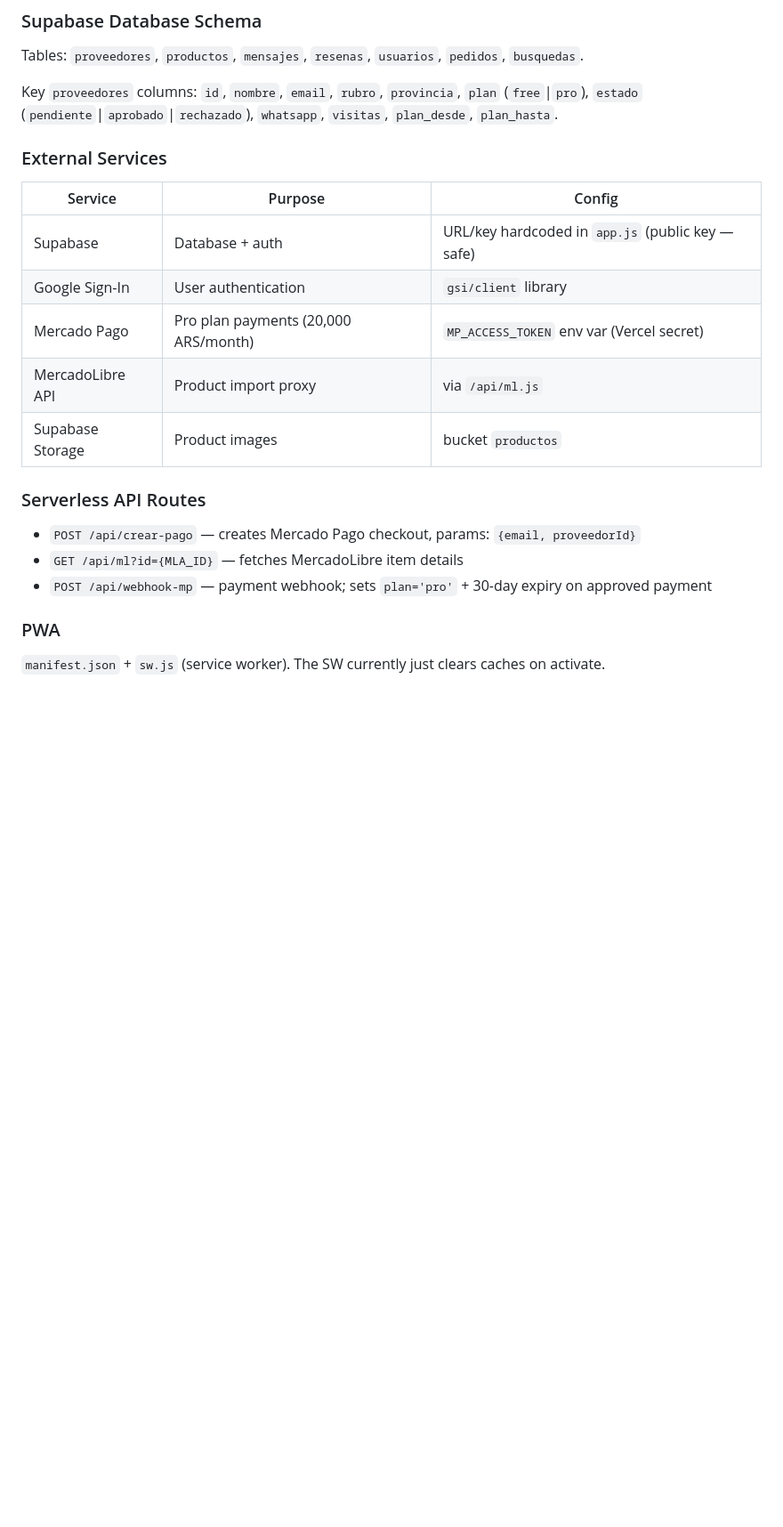
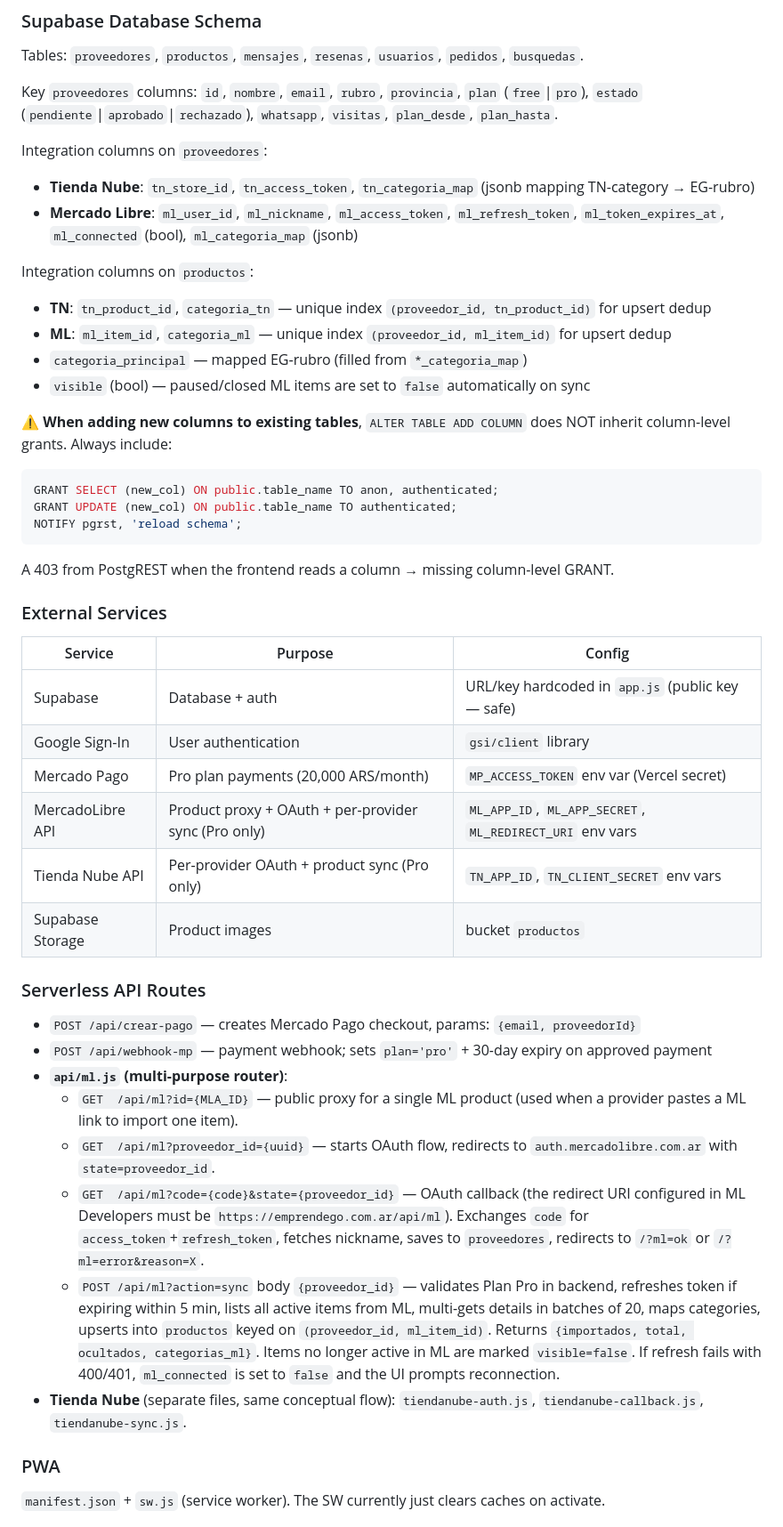
Before and after one commit to ABIKUSH/EmprendeGO, a Markdown page: CLAUDE.md, the part around one of its changes. Shown at 89% size. GitHub-like rendering; blank space fills up the shorter version.

Commit message:
docs(ml): documentar integracion Mercado Libre en CLAUDE.md
- Listar archivos involucrados (api/ml.js como router multi-proposito).
- Documentar columnas de integracion en proveedores y productos.
- Documentar las 3 rutas de api/ml.js (proxy, OAuth, sync).
- Advertir sobre el limite de 12 funciones del plan Hobby de Vercel.
- Anotar el gotcha de column-level GRANTS al agregar columnas nuevas
  (descubierto en este sprint cuando ml_categoria_map devolvio 403).
- Documentar el patron de gate Pro (frontend + backend) y las 3 etapas
  de las tarjetas de integracion en el dashboard.

Co-Authored-By: Claude Opus 4.7 <noreply@anthropic.com>

````diff
--- a/CLAUDE.md
+++ b/CLAUDE.md
@@ -49,6 +52,24 @@ Tables: `proveedores`, `productos`, `mensajes`, `resenas`, `usuarios`, `pedidos`
 
 Key `proveedores` columns: `id`, `nombre`, `email`, `rubro`, `provincia`, `plan` (`free`|`pro`), `estado` (`pendiente`|`aprobado`|`rechazado`), `whatsapp`, `visitas`, `plan_desde`, `plan_hasta`.
 
+Integration columns on `proveedores`:
+- **Tienda Nube**: `tn_store_id`, `tn_access_token`, `tn_categoria_map` (jsonb mapping TN-category → EG-rubro)
+- **Mercado Libre**: `ml_user_id`, `ml_nickname`, `ml_access_token`, `ml_refresh_token`, `ml_token_expires_at`, `ml_connected` (bool), `ml_categoria_map` (jsonb)
+
+Integration columns on `productos`:
+- **TN**: `tn_product_id`, `categoria_tn` — unique index `(proveedor_id, tn_product_id)` for upsert dedup
+- **ML**: `ml_item_id`, `categoria_ml` — unique index `(proveedor_id, ml_item_id)` for upsert dedup
+- `categoria_principal` — mapped EG-rubro (filled from `*_categoria_map`)
+- `visible` (bool) — paused/closed ML items are set to `false` automatically on sync
+
+⚠️ **When adding new columns to existing tables**, `ALTER TABLE ADD COLUMN` does NOT inherit column-level grants. Always include:
+```sql
+GRANT SELECT (new_col) ON public.table_name TO anon, authenticated;
+GRANT UPDATE (new_col) ON public.table_name TO authenticated;
+NOTIFY pgrst, 'reload schema';
+```
+A 403 from PostgREST when the frontend reads a column → missing column-level GRANT.
+
 ### External Services
 
 | Service | Purpose | Config |
@@ -56,14 +77,20 @@ Key `proveedores` columns: `id`, `nombre`, `email`, `rubro`, `provincia`, `plan`
 | Supabase | Database + auth | URL/key hardcoded in `app.js` (public key — safe) |
 | Google Sign-In | User authentication | `gsi/client` library |
 | Mercado Pago | Pro plan payments (20,000 ARS/month) | `MP_ACCESS_TOKEN` env var (Vercel secret) |
-| MercadoLibre API | Product import proxy | via `/api/ml.js` |
+| MercadoLibre API | Product proxy + OAuth + per-provider sync (Pro only) | `ML_APP_ID`, `ML_APP_SECRET`, `ML_REDIRECT_URI` env vars |
+| Tienda Nube API | Per-provider OAuth + product sync (Pro only) | `TN_APP_ID`, `TN_CLIENT_SECRET` env vars |
 | Supabase Storage | Product images | bucket `productos` |
 
 ### Serverless API Routes
 
 - `POST /api/crear-pago` — creates Mercado Pago checkout, params: `{email, proveedorId}`
-- `GET /api/ml?id={MLA_ID}` — fetches MercadoLibre item details
 - `POST /api/webhook-mp` — payment webhook; sets `plan='pro'` + 30-day expiry on approved payment
+- **`api/ml.js` (multi-purpose router)**:
+  - `GET  /api/ml?id={MLA_ID}` — public proxy for a single ML product (used when a provider pastes a ML link to import one item).
+  - `GET  /api/ml?proveedor_id={uuid}` — starts OAuth flow, redirects to `auth.mercadolibre.com.ar` with `state=proveedor_id`.
+  - `GET  /api/ml?code={code}&state={proveedor_id}` — OAuth callback (the redirect URI configured in ML Developers must be `https://emprendego.com.ar/api/ml`). Exchanges `code` for `access_token`+`refresh_token`, fetches nickname, saves to `proveedores`, redirects to `/?ml=ok` or `/?ml=error&reason=X`.
+  - `POST /api/ml?action=sync` body `{proveedor_id}` — validates Plan Pro in backend, refreshes token if expiring within 5 min, lists all active items from ML, multi-gets details in batches of 20, maps categories, upserts into `productos` keyed on `(proveedor_id, ml_item_id)`. Returns `{importados, total, ocultados, categorias_ml}`. Items no longer active in ML are marked `visible=false`. If refresh fails with 400/401, `ml_connected` is set to `false` and the UI prompts reconnection.
+- **Tienda Nube** (separate files, same conceptual flow): `tiendanube-auth.js`, `tiendanube-callback.js`, `tiendanube-sync.js`.
 
 ### PWA
 
````
Also changed, not shown: other parts of CLAUDE.md (+8 -3 lines).
